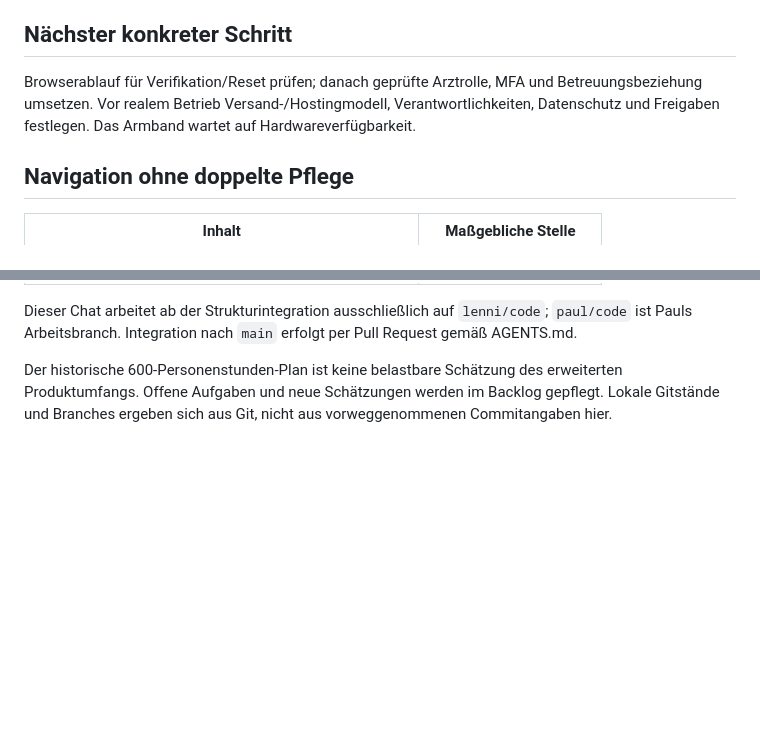
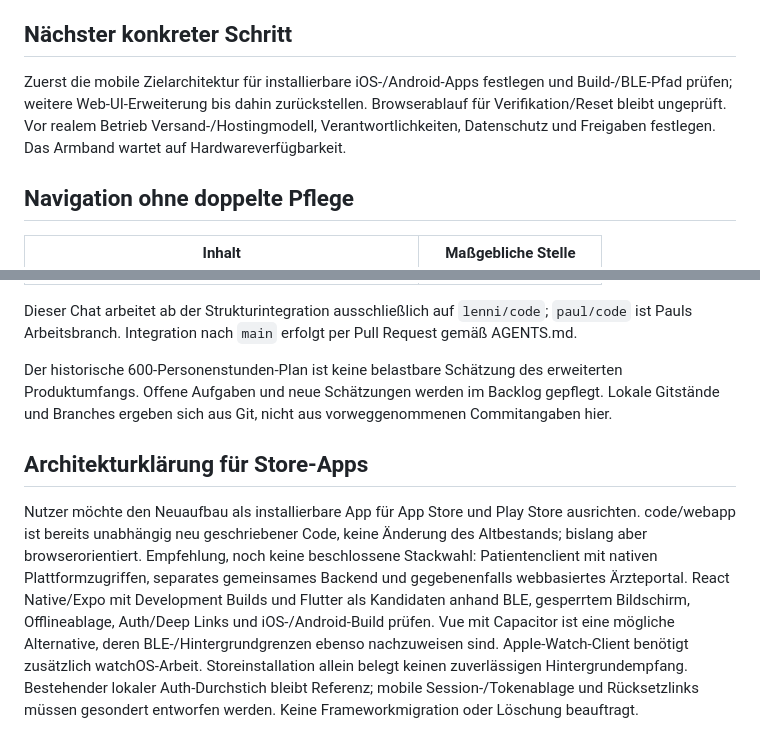
Before and after one commit to 0804lenny0804-lab/orthosohle, a Markdown page: context/context.md, 2 parts joined by grey strips. Rendered like a GitHub page; blank space fills up the shorter version.

Commit message:
docs: prioritize mobile architecture before further web features

```diff
--- a/context/context.md
+++ b/context/context.md
@@ -22,7 +22,7 @@ Die Struktur trennt Regeln, Kontext/Altbestand und aktiven Code. Verschieben än
 
 ## Nächster konkreter Schritt
 
-Browserablauf für Verifikation/Reset prüfen; danach geprüfte Arztrolle, MFA und Betreuungsbeziehung umsetzen. Vor realem Betrieb Versand-/Hostingmodell, Verantwortlichkeiten, Datenschutz und Freigaben festlegen. Das Armband wartet auf Hardwareverfügbarkeit.
+Zuerst die mobile Zielarchitektur für installierbare iOS-/Android-Apps festlegen und Build-/BLE-Pfad prüfen; weitere Web-UI-Erweiterung bis dahin zurückstellen. Browserablauf für Verifikation/Reset bleibt ungeprüft. Vor realem Betrieb Versand-/Hostingmodell, Verantwortlichkeiten, Datenschutz und Freigaben festlegen. Das Armband wartet auf Hardwareverfügbarkeit.
 
 ## Navigation ohne doppelte Pflege
 
@@ -41,3 +41,8 @@ Browserablauf für Verifikation/Reset prüfen; danach geprüfte Arztrolle, MFA u
 Dieser Chat arbeitet ab der Strukturintegration ausschließlich auf `lenni/code`; `paul/code` ist Pauls Arbeitsbranch. Integration nach `main` erfolgt per Pull Request gemäß AGENTS.md.
 
 Der historische 600-Personenstunden-Plan ist keine belastbare Schätzung des erweiterten Produktumfangs. Offene Aufgaben und neue Schätzungen werden im Backlog gepflegt. Lokale Gitstände und Branches ergeben sich aus Git, nicht aus vorweggenommenen Commitangaben hier.
+
+
+## Architekturklärung für Store-Apps
+
+Nutzer möchte den Neuaufbau als installierbare App für App Store und Play Store ausrichten. code/webapp ist bereits unabhängig neu geschriebener Code, keine Änderung des Altbestands; bislang aber browserorientiert. Empfehlung, noch keine beschlossene Stackwahl: Patientenclient mit nativen Plattformzugriffen, separates gemeinsames Backend und gegebenenfalls webbasiertes Ärzteportal. React Native/Expo mit Development Builds und Flutter als Kandidaten anhand BLE, gesperrtem Bildschirm, Offlineablage, Auth/Deep Links und iOS-/Android-Build prüfen. Vue mit Capacitor ist eine mögliche Alternative, deren BLE-/Hintergrundgrenzen ebenso nachzuweisen sind. Apple-Watch-Client benötigt zusätzlich watchOS-Arbeit. Storeinstallation allein belegt keinen zuverlässigen Hintergrundempfang. Bestehender lokaler Auth-Durchstich bleibt Referenz; mobile Session-/Tokenablage und Rücksetzlinks müssen gesondert entworfen werden. Keine Frameworkmigration oder Löschung beauftragt.
```
Also changed, not shown: context/decisions.md (+1 -1 lines).
